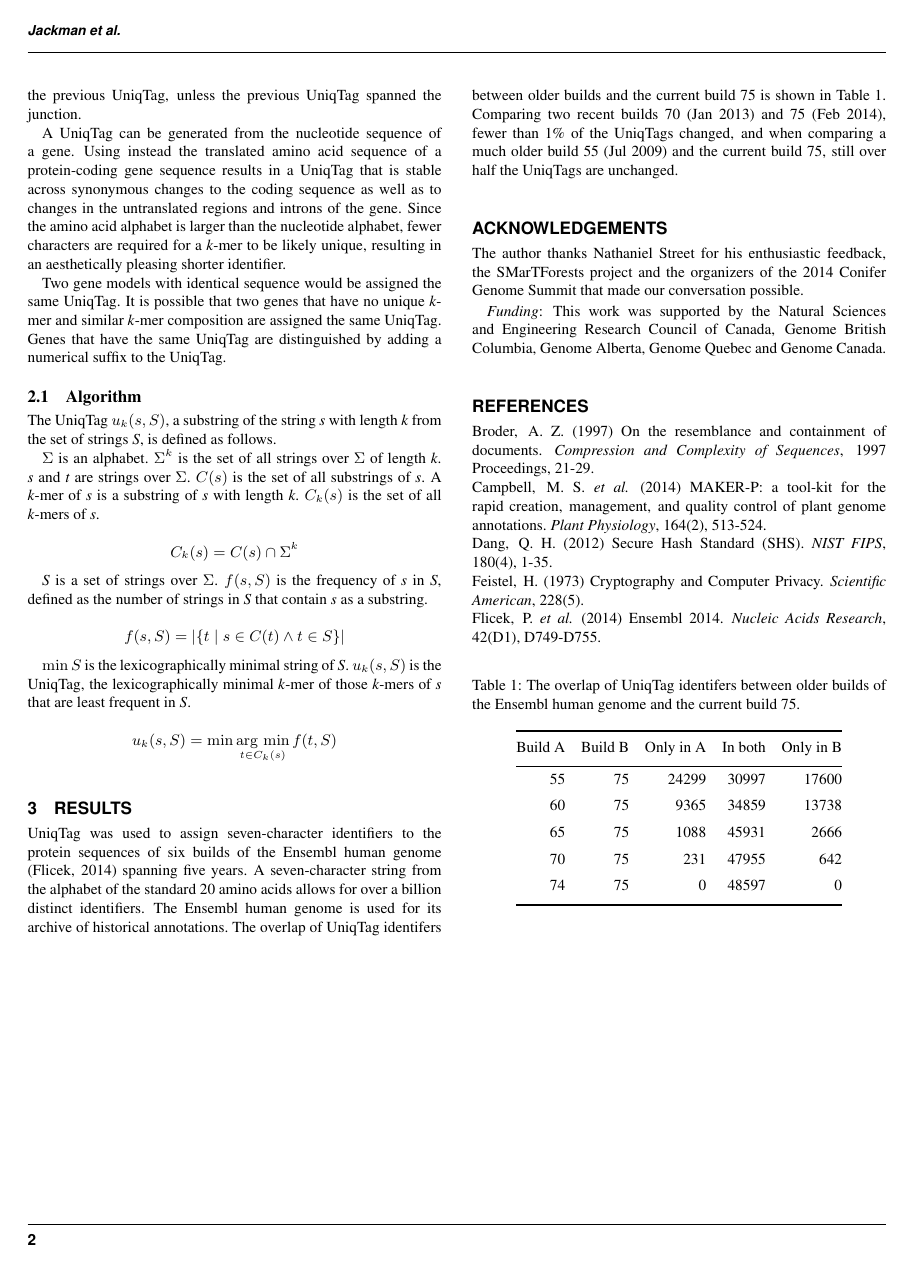
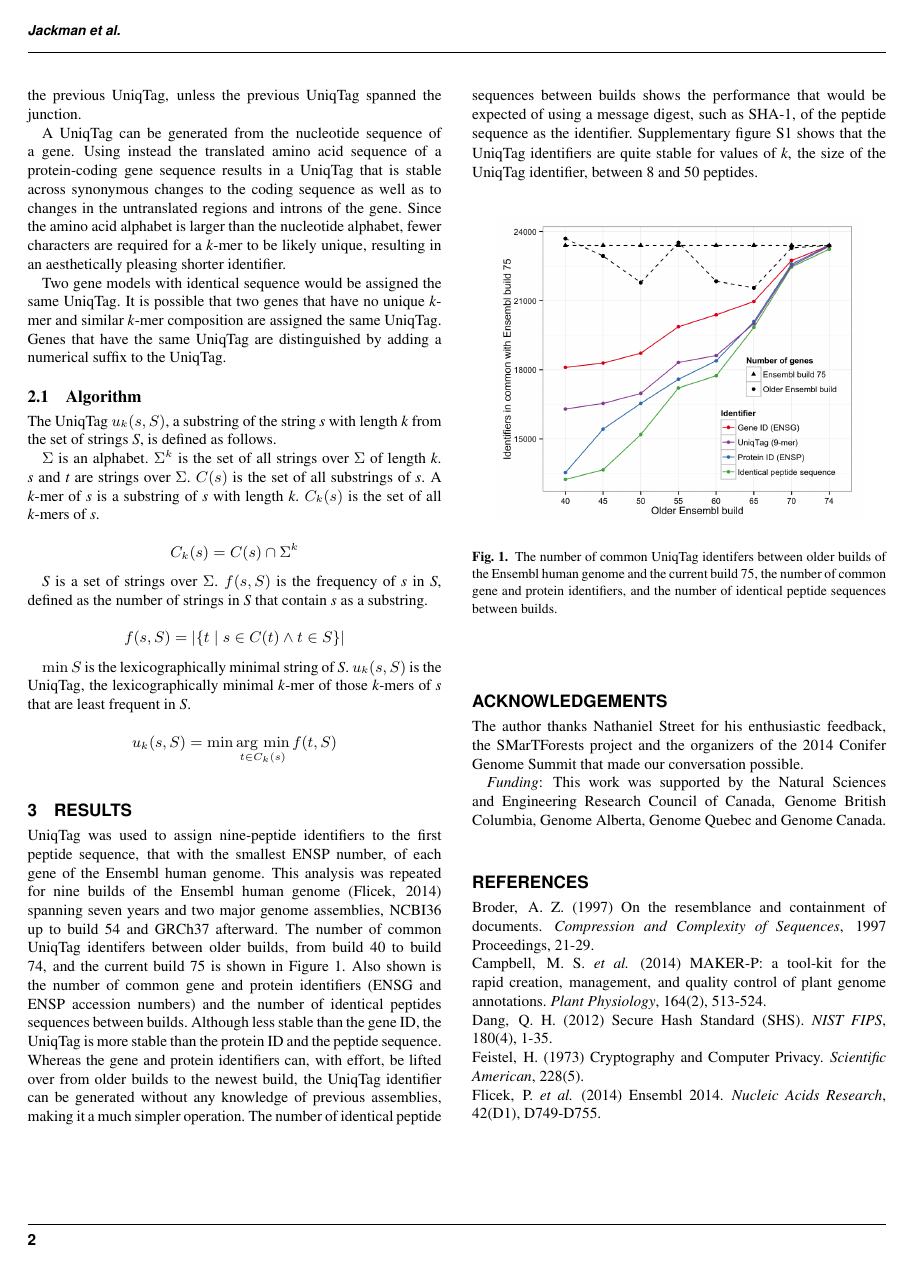
Before and after one commit to sjackman/uniqtag-paper, a LaTeX paper (uniqtag.tex): page 2 of 2. The pictures show the PDF file uniqtag.pdf that the author committed with the source.

Commit message:
Regenerate HTML, tex and PDF

```diff
--- a/uniqtag.tex
+++ b/uniqtag.tex
@@ -176,38 +176,36 @@ u_k(s, S) = \min \mathop{\arg\,\min}\limits_{t \in C_k(s)} f(t, S)
 
 \section{Results}\label{results}
 
-UniqTag was used to assign seven-character identifiers to the protein
-sequences of six builds of the Ensembl human genome
+UniqTag was used to assign nine-peptide identifiers to the first peptide
+sequence, that with the smallest ENSP number, of each gene of the
+Ensembl human genome. This analysis was repeated for nine builds of the
+Ensembl human genome
 (\href{http://dx.doi.org/10.1093/nar/gkt1196}{Flicek, 2014}) spanning
-five years. A seven-character string from the alphabet of the standard
-20 amino acids allows for over a billion distinct identifiers. The
-Ensembl human genome is used for its archive of historical annotations.
-The overlap of UniqTag identifers between older builds and the current
-build 75 is shown in Table~1. Comparing two recent builds 70 (Jan 2013)
-and 75 (Feb 2014), fewer than 1\% of the UniqTags changed, and when
-comparing a much older build 55 (Jul 2009) and the current build 75,
-still over half the UniqTags are unchanged.
+seven years and two major genome assemblies, NCBI36 up to build 54 and
+GRCh37 afterward. The number of common UniqTag identifers between older
+builds, from build 40 to build 74, and the current build 75 is shown in
+Figure~1. Also shown is the number of common gene and protein
+identifiers (ENSG and ENSP accession numbers) and the number of
+identical peptides sequences between builds. Although less stable than
+the gene ID, the UniqTag is more stable than the protein ID and the
+peptide sequence. Whereas the gene and protein identifiers can, with
+effort, be lifted over from older builds to the newest build, the
+UniqTag identifier can be generated without any knowledge of previous
+assemblies, making it a much simpler operation. The number of identical
+peptide sequences between builds shows the performance that would be
+expected of using a message digest, such as SHA-1, of the peptide
+sequence as the identifier. Supplementary figure~S1 shows that the
+UniqTag identifiers are quite stable for values of \emph{k}, the size of
+the UniqTag identifier, between 8 and 50 peptides.
 
-\begin{table}[!b]\centering\begin{tabular}[c]{@{}rrrrr@{}}
-\toprule\addlinespace
-Build A & Build B & Only in A & In both & Only in B
-\\\addlinespace
-\midrule
-55 & 75 & 24299 & 30997 & 17600
-\\\addlinespace
-60 & 75 & 9365 & 34859 & 13738
-\\\addlinespace
-65 & 75 & 1088 & 45931 & 2666
-\\\addlinespace
-70 & 75 & 231 & 47955 & 642
-\\\addlinespace
-74 & 75 & 0 & 48597 & 0
-\\\addlinespace
-\bottomrule
-\addlinespace
-\caption{The overlap of UniqTag identifers between older builds of the
-Ensembl human genome and the current build 75.}
-\end{tabular}\end{table}
+\begin{figure}[htbp]
+\centering
+\includegraphics{ensembl.png}
+\caption{The number of common UniqTag identifers between older builds of
+the Ensembl human genome and the current build 75, the number of common
+gene and protein identifiers, and the number of identical peptide
+sequences between builds.}
+\end{figure}
 
 \section*{Acknowledgements}\label{acknowledgements}
 \addcontentsline{toc}{section}{Acknowledgements}
```
Also changed, not shown: README.pdf, uniqtag.pdf, 1 other file.
